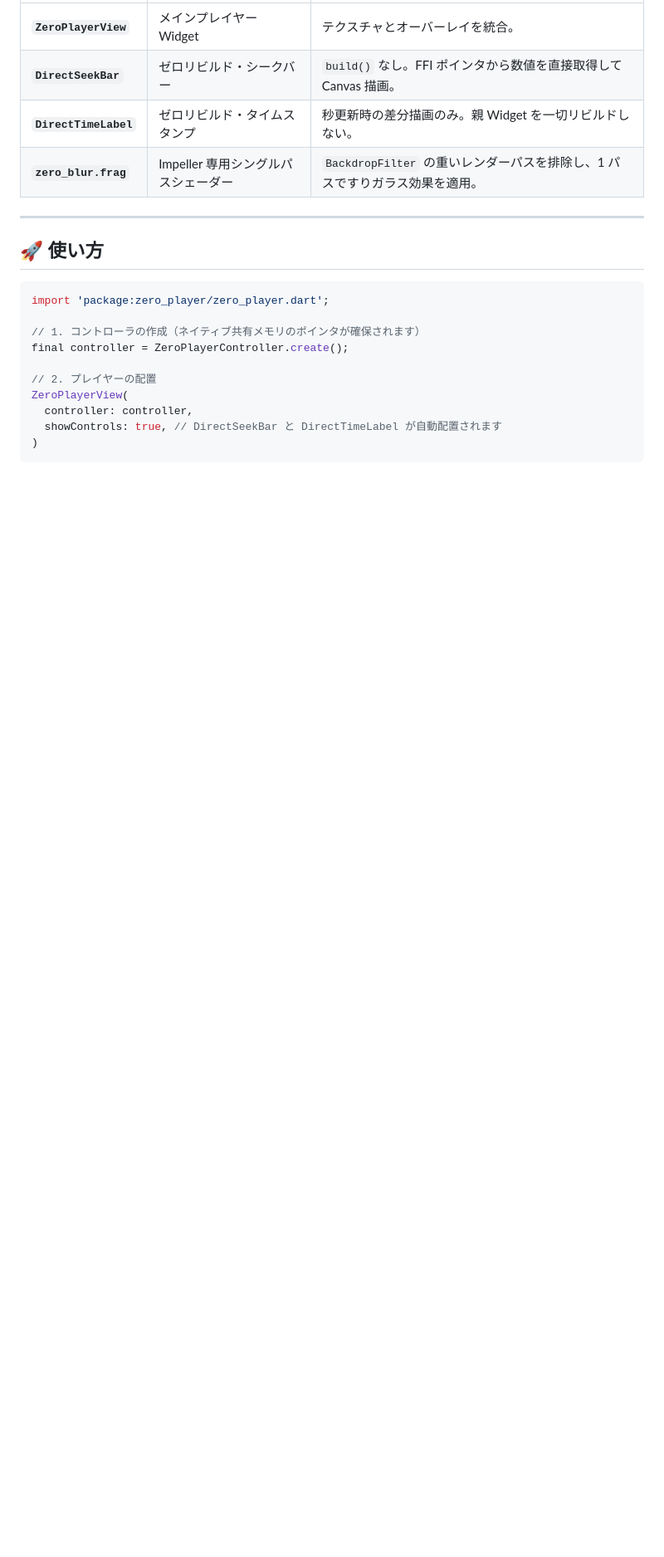
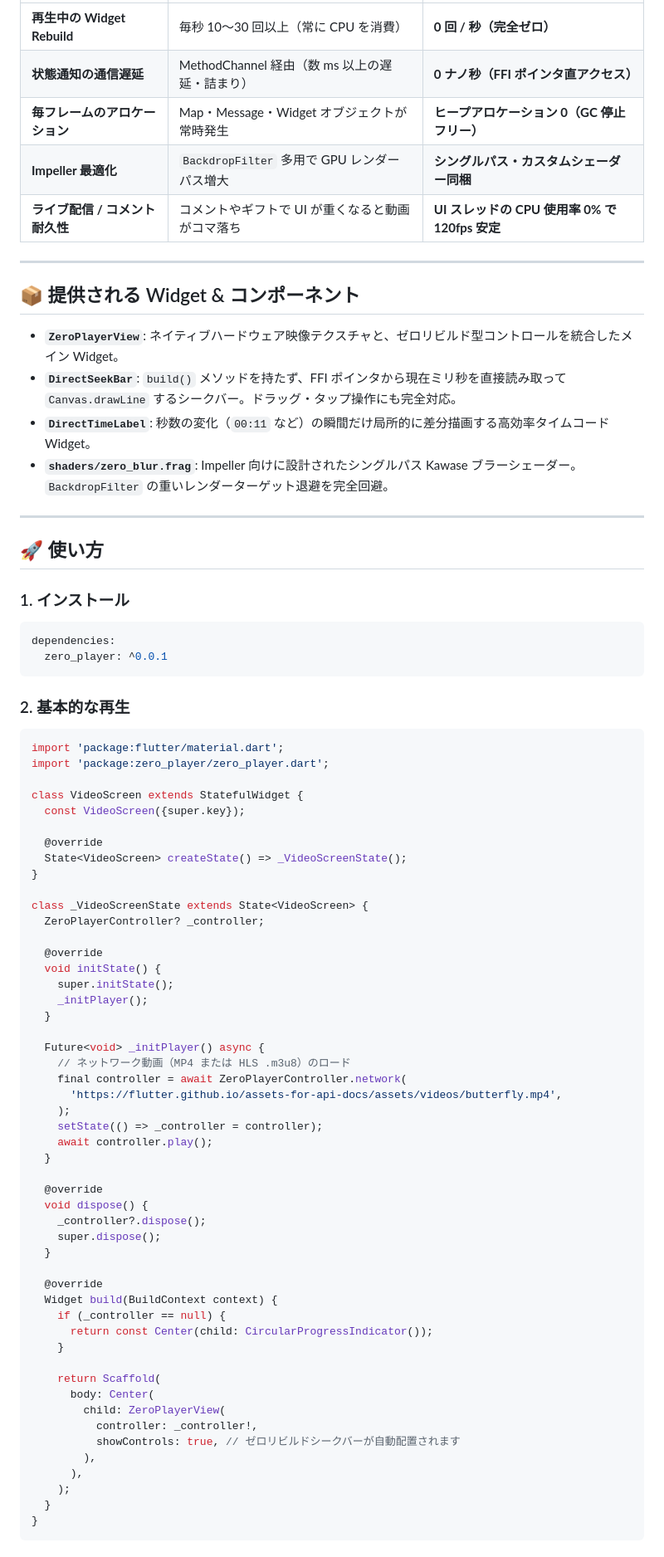
Before and after one commit to ANIZA15/D-Zero, a Markdown page: README.md, the part around one of its changes. Shown at 83% size. Rendered like a GitHub page; blank space fills up the shorter version.

Commit message:
docs: rewrite README with zero-allocation philosophy and detailed benchmarks

````diff
--- a/README.md
+++ b/README.md
@@ -45,21 +52,86 @@
 | :--- | :--- | :--- |
-| **`ZeroPlayerView`** | メインプレイヤー Widget | テクスチャとオーバーレイを統合。 |
-| **`DirectSeekBar`** | ゼロリビルド・シークバー | `build()` なし。FFI ポインタから数値を直接取得して Canvas 描画。 |
-| **`DirectTimeLabel`** | ゼロリビルド・タイムスタンプ | 秒更新時の差分描画のみ。親 Widget を一切リビルドしない。 |
-| **`zero_blur.frag`** | Impeller 専用シングルパスシェーダー | `BackdropFilter` の重いレンダーパスを排除し、1 パスですりガラス効果を適用。 |
+| **再生中の Widget Rebuild** | 毎秒 10〜30 回以上（常に CPU を消費） | **0 回 / 秒（完全ゼロ）** |
+| **状態通知の通信遅延** | MethodChannel 経由（数 ms 以上の遅延・詰まり） | **0 ナノ秒（FFI ポインタ直アクセス）** |
+| **毎フレームのアロケーション** | Map・Message・Widget オブジェクトが常時発生 | **ヒープアロケーション 0（GC 停止フリー）** |
+| **Impeller 最適化** | `BackdropFilter` 多用で GPU レンダーパス増大 | **シングルパス・カスタムシェーダー同梱** |
+| **ライブ配信 / コメント耐久性** | コメントやギフトで UI が重くなると動画がコマ落ち | **UI スレッドの CPU 使用率 0% で 120fps 安定** |
+
+---
+
+## 📦 提供される Widget & コンポーネント
+
+* **`ZeroPlayerView`**:
+  ネイティブハードウェア映像テクスチャと、ゼロリビルド型コントロールを統合したメイン Widget。
+* **`DirectSeekBar`**:
+  `build()` メソッドを持たず、FFI ポインタから現在ミリ秒を直接読み取って `Canvas.drawLine` するシークバー。ドラッグ・タップ操作にも完全対応。
+* **`DirectTimeLabel`**:
+  秒数の変化（`00:11` など）の瞬間だけ局所的に差分描画する高効率タイムコード Widget。
+* **`shaders/zero_blur.frag`**:
+  Impeller 向けに設計されたシングルパス Kawase ブラーシェーダー。`BackdropFilter` の重いレンダーターゲット退避を完全回避。
 
 ---
 
 ## 🚀 使い方
 
+### 1. インストール
+
+```yaml
+dependencies:
+  zero_player: ^0.0.1
+```
+
+### 2. 基本的な再生
+
 ```dart
+import 'package:flutter/material.dart';
 import 'package:zero_player/zero_player.dart';
 
-// 1. コントローラの作成（ネイティブ共有メモリのポインタが確保されます）
-final controller = ZeroPlayerController.create();
+class VideoScreen extends StatefulWidget {
+  const VideoScreen({super.key});
 
-// 2. プレイヤーの配置
-ZeroPlayerView(
-  controller: controller,
-  showControls: true, // DirectSeekBar と DirectTimeLabel が自動配置されます
-)
+  @override
+  State<VideoScreen> createState() => _VideoScreenState();
+}
+
+class _VideoScreenState extends State<VideoScreen> {
+  ZeroPlayerController? _controller;
+
+  @override
+  void initState() {
+    super.initState();
+    _initPlayer();
+  }
+
+  Future<void> _initPlayer() async {
+    // ネットワーク動画（MP4 または HLS .m3u8）のロード
+    final controller = await ZeroPlayerController.network(
+      'https://flutter.github.io/assets-for-api-docs/assets/videos/butterfly.mp4',
+    );
+    setState(() => _controller = controller);
+    await controller.play();
+  }
+
+  @override
+  void dispose() {
+    _controller?.dispose();
+    super.dispose();
+  }
+
+  @override
+  Widget build(BuildContext context) {
+    if (_controller == null) {
+      return const Center(child: CircularProgressIndicator());
+    }
+
+    return Scaffold(
+      body: Center(
+        child: ZeroPlayerView(
+          controller: _controller!,
+          showControls: true, // ゼロリビルドシークバーが自動配置されます
+        ),
+      ),
+    );
+  }
+}
+```
+
````
Also changed, not shown: other parts of README.md (+45 -33 lines).
